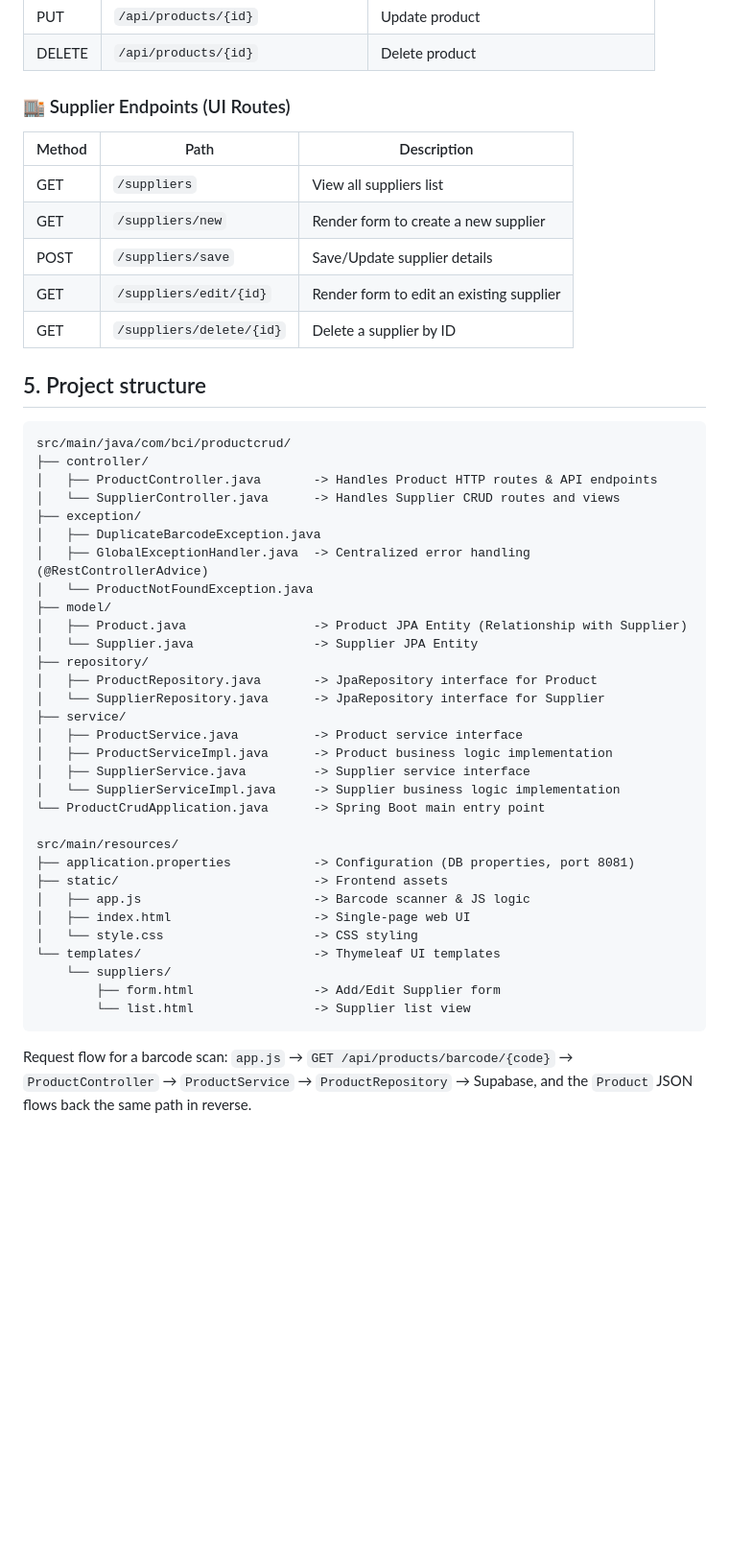
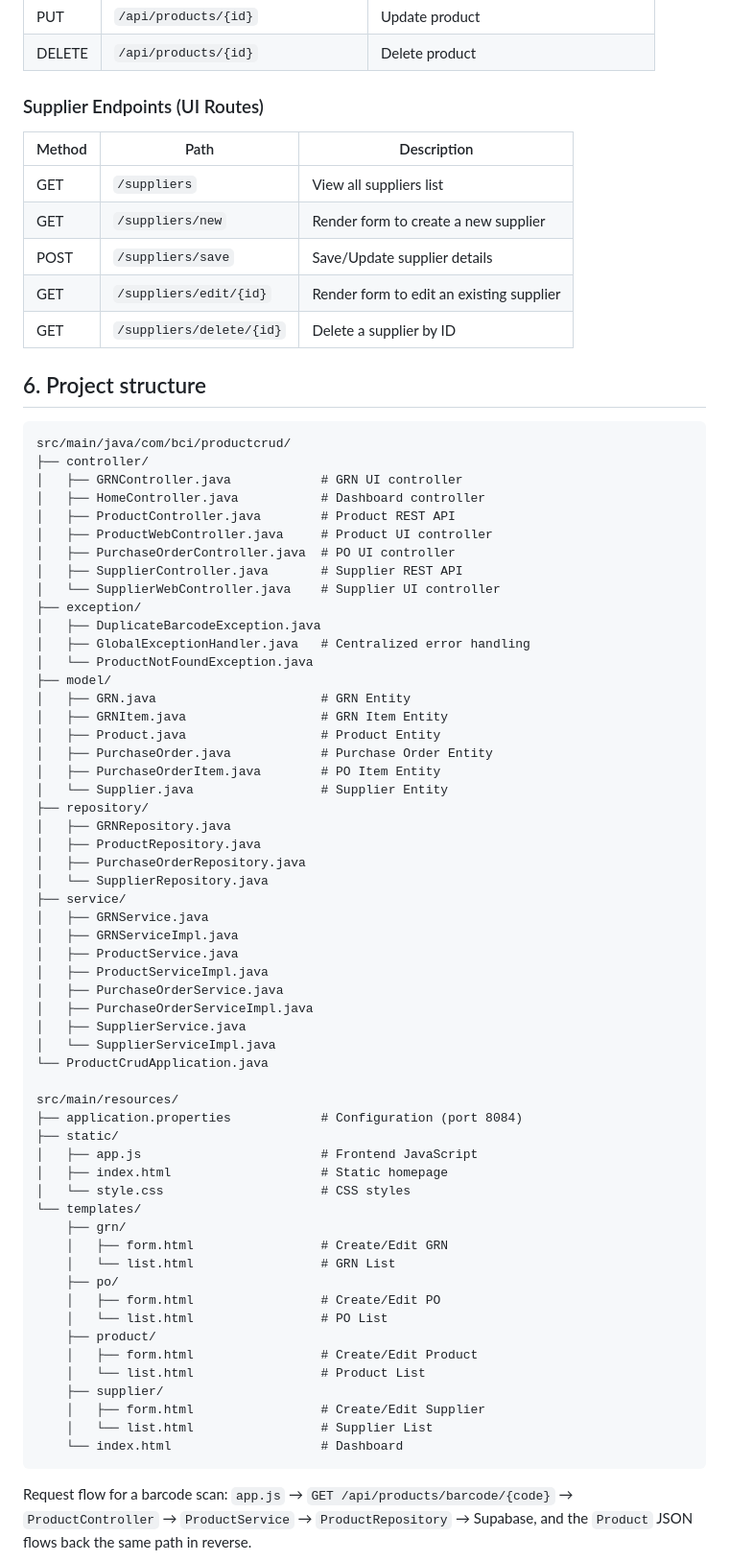
Before and after one commit to annsayuri/SpringBoot-MVC-with-BarCode-Reader, a Markdown page: README.md, the part around one of its changes. Shown at 96% size. GitHub-like rendering; blank space fills up the shorter version.

````diff
--- a/README.md
+++ b/README.md
@@ -100,7 +143,7 @@ You'll see a page with a barcode-scan input, an add/edit form, and a product tab
 | PUT | `/api/products/{id}` | Update product |
 | DELETE | `/api/products/{id}` | Delete product |
 
-### 🏬 Supplier Endpoints (UI Routes)
+###  Supplier Endpoints (UI Routes)
 | Method | Path | Description |
 |---|---|---|
 | GET | `/suppliers` | View all suppliers list |
@@ -109,40 +152,65 @@ You'll see a page with a barcode-scan input, an add/edit form, and a product tab
 | GET | `/suppliers/edit/{id}` | Render form to edit an existing supplier |
 | GET | `/suppliers/delete/{id}` | Delete a supplier by ID |
 
-## 5. Project structure
+## 6. Project structure
 
 ```
 src/main/java/com/bci/productcrud/
 ├── controller/
-│   ├── ProductController.java       -> Handles Product HTTP routes & API endpoints
-│   └── SupplierController.java      -> Handles Supplier CRUD routes and views
+│   ├── GRNController.java            # GRN UI controller
+│   ├── HomeController.java           # Dashboard controller
+│   ├── ProductController.java        # Product REST API
+│   ├── ProductWebController.java     # Product UI controller
+│   ├── PurchaseOrderController.java  # PO UI controller
+│   ├── SupplierController.java       # Supplier REST API
+│   └── SupplierWebController.java    # Supplier UI controller
 ├── exception/
 │   ├── DuplicateBarcodeException.java
-│   ├── GlobalExceptionHandler.java  -> Centralized error handling (@RestControllerAdvice)
+│   ├── GlobalExceptionHandler.java   # Centralized error handling
 │   └── ProductNotFoundException.java
 ├── model/
-│   ├── Product.java                 -> Product JPA Entity (Relationship with Supplier)
-│   └── Supplier.java                -> Supplier JPA Entity
+│   ├── GRN.java                      # GRN Entity
+│   ├── GRNItem.java                  # GRN Item Entity
+│   ├── Product.java                  # Product Entity
+│   ├── PurchaseOrder.java            # Purchase Order Entity
+│   ├── PurchaseOrderItem.java        # PO Item Entity
+│   └── Supplier.java                 # Supplier Entity
 ├── repository/
-│   ├── ProductRepository.java       -> JpaRepository interface for Product
-│   └── SupplierRepository.java      -> JpaRepository interface for Supplier
+│   ├── GRNRepository.java
+│   ├── ProductRepository.java
+│   ├── PurchaseOrderRepository.java
+│   └── SupplierRepository.java
 ├── service/
-│   ├── ProductService.java          -> Product service interface
-│   ├── ProductServiceImpl.java      -> Product business logic implementation
-│   ├── SupplierService.java         -> Supplier service interface
-│   └── SupplierServiceImpl.java     -> Supplier business logic implementation
-└── ProductCrudApplication.java      -> Spring Boot main entry point
+│   ├── GRNService.java
+│   ├── GRNServiceImpl.java
+│   ├── ProductService.java
+│   ├── ProductServiceImpl.java
+│   ├── PurchaseOrderService.java
+│   ├── PurchaseOrderServiceImpl.java
+│   ├── SupplierService.java
+│   └── SupplierServiceImpl.java
+└── ProductCrudApplication.java
 
 src/main/resources/
-├── application.properties           -> Configuration (DB properties, port 8081)
-├── static/                          -> Frontend assets
-│   ├── app.js                       -> Barcode scanner & JS logic
-│   ├── index.html                   -> Single-page web UI
-│   └── style.css                    -> CSS styling
-└── templates/                       -> Thymeleaf UI templates
-    └── suppliers/
-        ├── form.html                -> Add/Edit Supplier form
-        └── list.html                -> Supplier list view
+├── application.properties            # Configuration (port 8084)
+├── static/
+│   ├── app.js                        # Frontend JavaScript
+│   ├── index.html                    # Static homepage
+│   └── style.css                     # CSS styles
+└── templates/
+    ├── grn/
+    │   ├── form.html                 # Create/Edit GRN
+    │   └── list.html                 # GRN List
+    ├── po/
+    │   ├── form.html                 # Create/Edit PO
+    │   └── list.html                 # PO List
+    ├── product/
+    │   ├── form.html                 # Create/Edit Product
+    │   └── list.html                 # Product List
+    ├── supplier/
+    │   ├── form.html                 # Create/Edit Supplier
+    │   └── list.html                 # Supplier List
+    └── index.html                    # Dashboard
 ```
 
 Request flow for a barcode scan: `app.js` → `GET /api/products/barcode/{code}` → `ProductController` → `ProductService` → `ProductRepository` → Supabase, and the `Product` JSON flows back the same path in reverse.
````
Also changed, not shown: other parts of README.md (+51 -8 lines).
